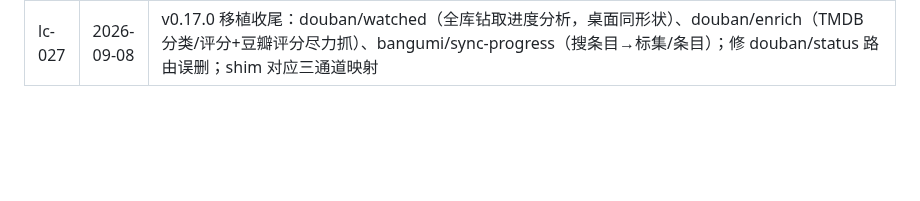
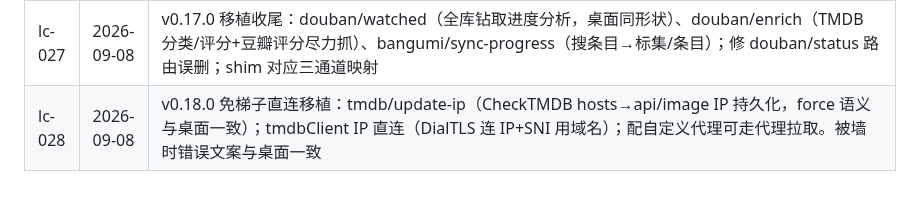
Before and after one commit to YDMY007/Fntv-Plus-fpk, a Markdown page: 本地commit/commits.md, the part around the change. GitHub-like rendering; blank space fills up the shorter version.

Commit message:
docs: lc-028

```diff
--- a/本地commit/commits.md
+++ b/本地commit/commits.md
@@ -37,3 +37,4 @@
 | lc-025 | 2026-09-08 | v0.15.0 设置面板重排：8类→6类（外观=主题+界面交互；播放=片头片尾+手柄；弹幕；账号与网络合并；诊断与日志；关于），界面与浏览卡更名界面交互 |
 | lc-026 | 2026-09-08 | v0.16.0 账号与网络全面移植：internal/bridge 包（fnOS 签名桥/白名单外代理/TMDB 图+logo+详情/Trakt 凭证+设备授权+scrobble+sync/Bangumi 日历/豆瓣状态占位）；config Extra 平铺任意键（自定义 Marshal/Unmarshal）；settings API GetMap；shim 全通道映射（settings 服务端持久化+trakt 9 通道+tmdb 3 通道+bangumi/douban）。待续：豆瓣评分增强/Bangumi 同步核心/Trakt 搜索匹配细化 |
 | lc-027 | 2026-09-08 | v0.17.0 移植收尾：douban/watched（全库钻取进度分析，桌面同形状）、douban/enrich（TMDB 分类/评分+豆瓣评分尽力抓）、bangumi/sync-progress（搜条目→标集/条目）；修 douban/status 路由误删；shim 对应三通道映射 |
+| lc-028 | 2026-09-08 | v0.18.0 免梯子直连移植：tmdb/update-ip（CheckTMDB hosts→api/image IP 持久化，force 语义与桌面一致）；tmdbClient IP 直连（DialTLS 连 IP+SNI 用域名）；配自定义代理可走代理拉取。被墙时错误文案与桌面一致 |
```
